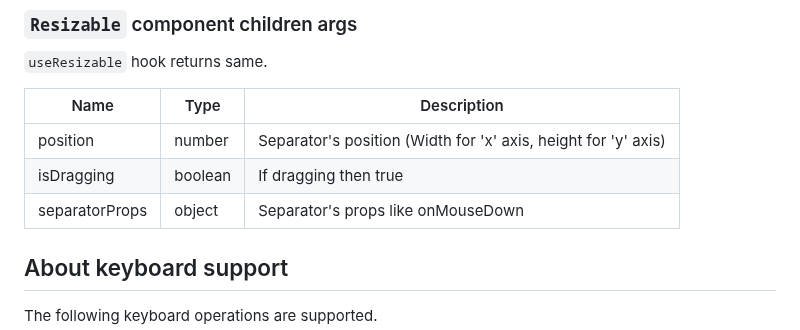
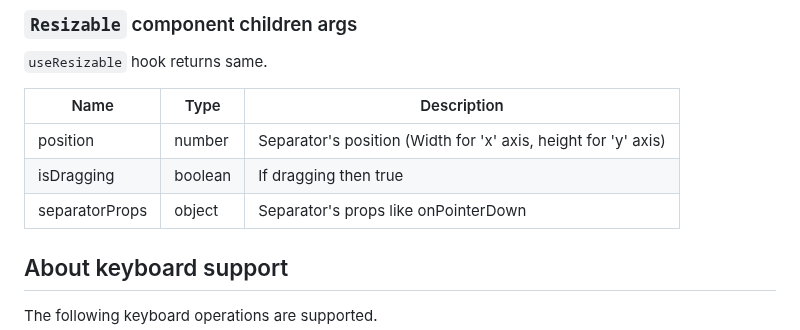
Before and after one commit to RyoSogawa/react-resizable-layout, a Markdown page: README.md, the part around the change. GitHub-like rendering.

Commit message:
docs: replace onMouseDown

```diff
--- a/README.md
+++ b/README.md
@@ -115,7 +115,7 @@ https://www.w3.org/TR/wai-aria-1.2/#separator
 |----------------|---------|----------------------------------------------------------------|
 | position       | number  | Separator's position (Width for 'x' axis, height for 'y' axis) |
 | isDragging     | boolean | If dragging then true                                          |
-| separatorProps | object  | Separator's props like onMouseDown                             |
+| separatorProps | object  | Separator's props like onPointerDown                           |
 
 
 ## About keyboard support
```
